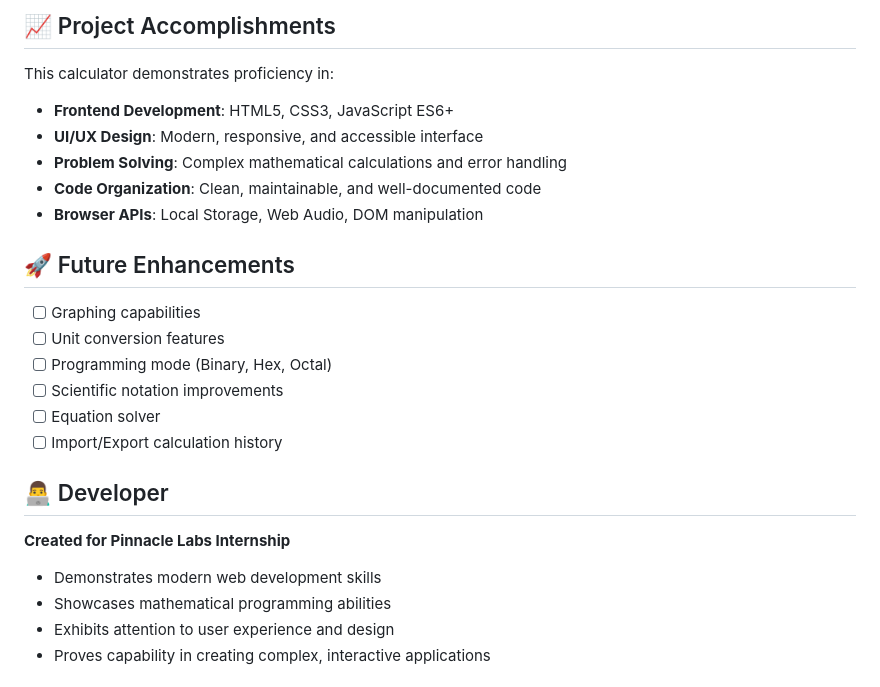
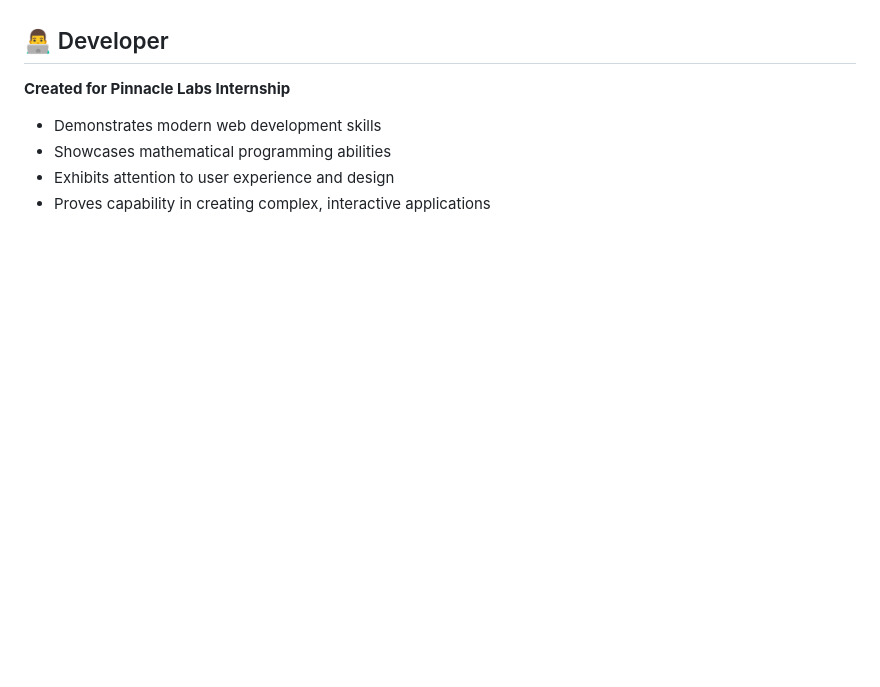
Before and after one commit to bepoooe/codealpha_Calculator, a Markdown page: README.md, the part around the change printed below. GitHub-like rendering; blank space fills up the shorter version.

```diff
--- a/README.md
+++ b/README.md
@@ -151,20 +75,3 @@ cd Calculator
-## 📈 Project Accomplishments
-
-This calculator demonstrates proficiency in:
-- **Frontend Development**: HTML5, CSS3, JavaScript ES6+
-- **UI/UX Design**: Modern, responsive, and accessible interface
-- **Problem Solving**: Complex mathematical calculations and error handling
-- **Code Organization**: Clean, maintainable, and well-documented code
-- **Browser APIs**: Local Storage, Web Audio, DOM manipulation
-
-## 🚀 Future Enhancements
-
-- [ ] Graphing capabilities
-- [ ] Unit conversion features
-- [ ] Programming mode (Binary, Hex, Octal)
-- [ ] Scientific notation improvements
-- [ ] Equation solver
-- [ ] Import/Export calculation history
 
 ## 👨‍💻 Developer
 
```
Also changed, not shown: other parts of README.md (+1 -77 lines).
